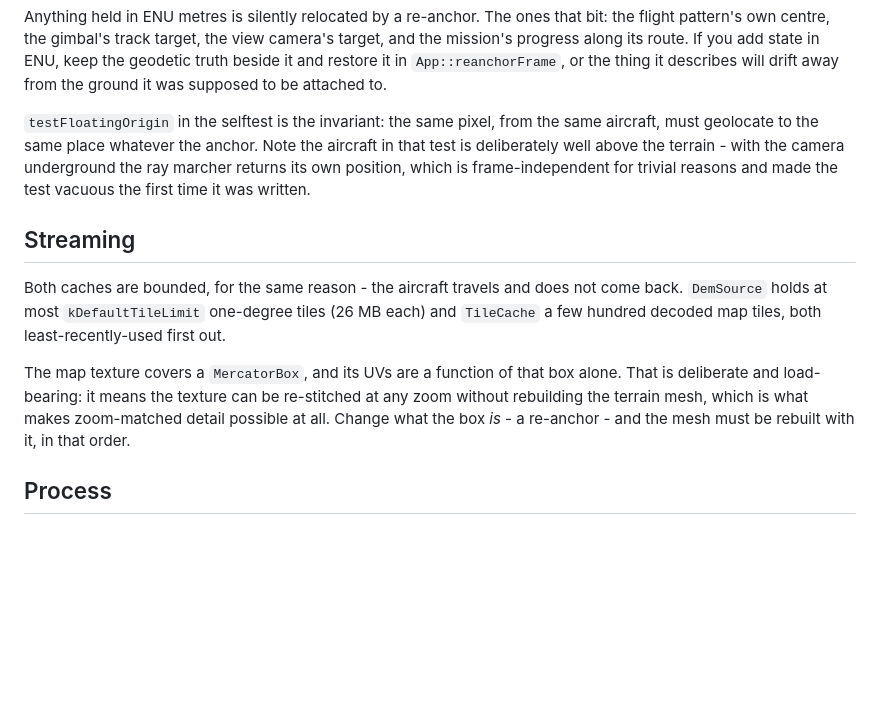
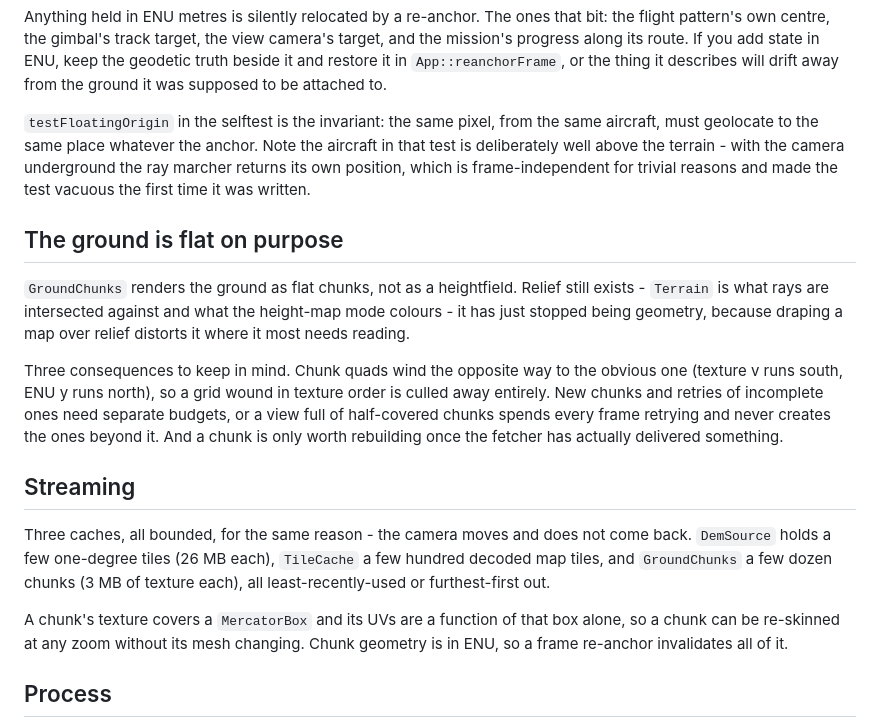
Before and after one commit to smoksde/georay, a Markdown page: CLAUDE.md, the part around the change. Drawn GitHub-style; blank space fills up the shorter version.

```diff
--- a/CLAUDE.md
+++ b/CLAUDE.md
@@ -109,18 +109,30 @@ camera underground the ray marcher returns its own position, which is
 frame-independent for trivial reasons and made the test vacuous the first time
 it was written.
 
+## The ground is flat on purpose
+
+`GroundChunks` renders the ground as flat chunks, not as a heightfield.
+Relief still exists - `Terrain` is what rays are intersected against and what
+the height-map mode colours - it has just stopped being geometry, because
+draping a map over relief distorts it where it most needs reading.
+
+Three consequences to keep in mind. Chunk quads wind the opposite way to the
+obvious one (texture v runs south, ENU y runs north), so a grid wound in
+texture order is culled away entirely. New chunks and retries of incomplete
+ones need separate budgets, or a view full of half-covered chunks spends every
+frame retrying and never creates the ones beyond it. And a chunk is only worth
+rebuilding once the fetcher has actually delivered something.
+
 ## Streaming
 
-Both caches are bounded, for the same reason - the aircraft travels and does
-not come back. `DemSource` holds at most `kDefaultTileLimit` one-degree tiles
-(26 MB each) and `TileCache` a few hundred decoded map tiles, both
-least-recently-used first out.
+Three caches, all bounded, for the same reason - the camera moves and does not
+come back. `DemSource` holds a few one-degree tiles (26 MB each), `TileCache`
+a few hundred decoded map tiles, and `GroundChunks` a few dozen chunks
+(3 MB of texture each), all least-recently-used or furthest-first out.
 
-The map texture covers a `MercatorBox`, and its UVs are a function of that box
-alone. That is deliberate and load-bearing: it means the texture can be
-re-stitched at any zoom without rebuilding the terrain mesh, which is what
-makes zoom-matched detail possible at all. Change what the box *is* - a
-re-anchor - and the mesh must be rebuilt with it, in that order.
+A chunk's texture covers a `MercatorBox` and its UVs are a function of that box
+alone, so a chunk can be re-skinned at any zoom without its mesh changing.
+Chunk geometry is in ENU, so a frame re-anchor invalidates all of it.
 
 ## Process
 
```
Also changed, not shown: README.md (+61 -40 lines), docs/screenshot-height.png (added), docs/screenshot-map.png, 13 other files.
